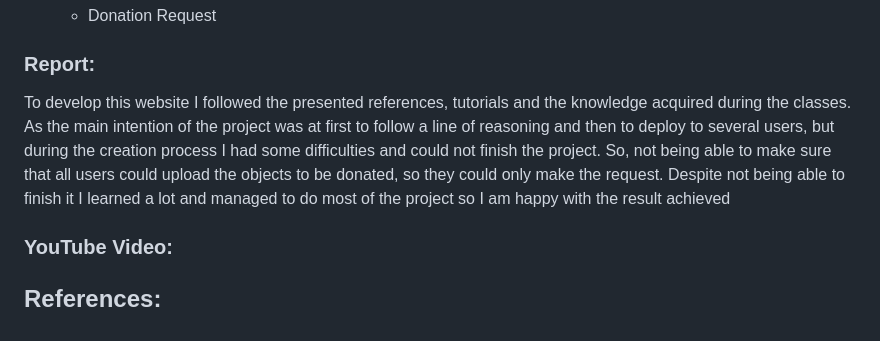
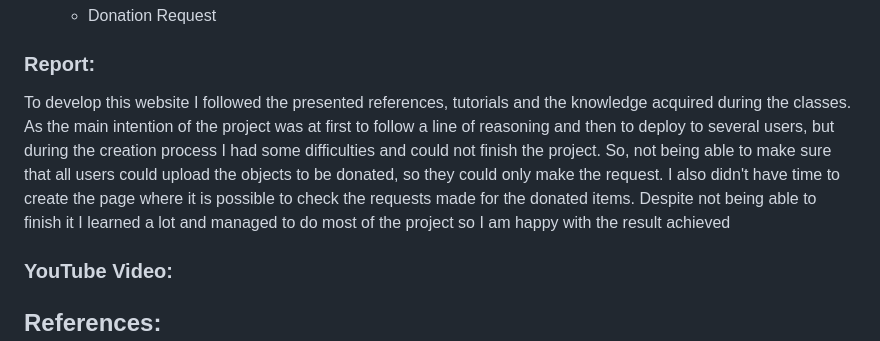
Before and after one commit to jangomes/fProject, a Markdown page: README.md, the part around the change. Drawn GitHub-style.

```diff
--- a/README.md
+++ b/README.md
@@ -66,7 +66,7 @@ To carry out the creation of the site, at first I tried to develop an ecommerce
 
 
 ### Report:
-To develop this website I followed the presented references, tutorials and the knowledge acquired during the classes. As the main intention of the project was at first to follow a line of reasoning and then to deploy to several users, but during the creation process I had some difficulties and could not finish the project. So, not being able to make sure that all users could upload the objects to be donated, so they could only make the request. Despite not being able to finish it I learned a lot and managed to do most of the project so I am happy with the result achieved
+To develop this website I followed the presented references, tutorials and the knowledge acquired during the classes. As the main intention of the project was at first to follow a line of reasoning and then to deploy to several users, but during the creation process I had some difficulties and could not finish the project. So, not being able to make sure that all users could upload the objects to be donated, so they could only make the request. I also didn't have time to create the page where it is possible to check the requests made for the donated items. Despite not being able to finish it I learned a lot and managed to do most of the project so I am happy with the result achieved
 
 ### YouTube Video:
 
```
